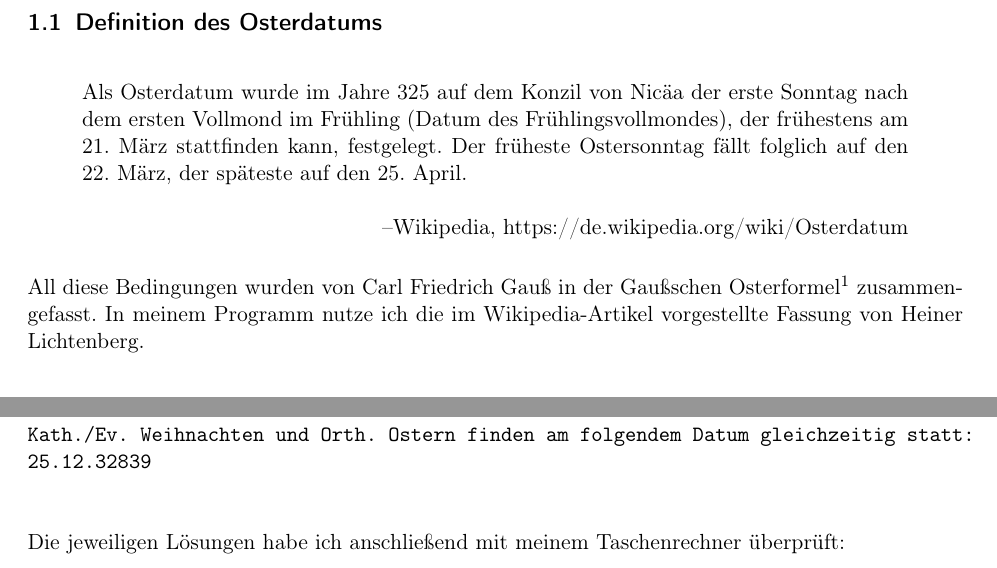
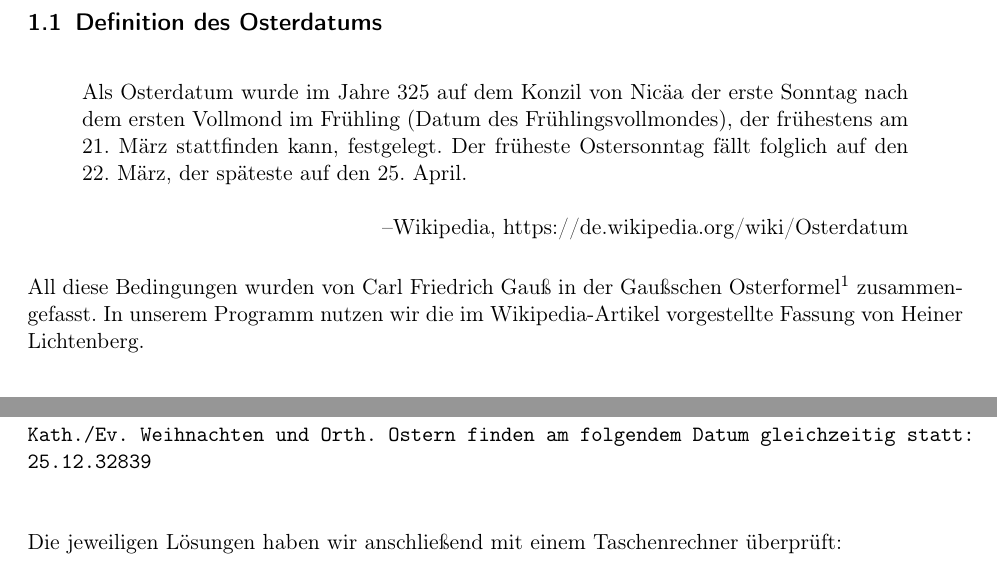
Before and after one commit to laurenzfg/bwinf35-sprichwort-doku, a LaTeX document (skript.tex, which reads beispiele.tex, loesungsidee.tex): two parts of pages 2 and 6 of 11, joined at a grey line, cut so that both start at the same text. Compiled offline with pdfLaTeX.

Commit message:
Diverses

```diff
--- a/beispiele.tex
+++ b/beispiele.tex
@@ -4,7 +4,7 @@ Die Programmausgabe lautet:
 \shellout{Kath./Ev. Ostern und Orth. Weihnachten finden am folgendem Datum gleichzeitig statt: 23.3.11919 \\
 Kath./Ev. Weihnachten und Orth. Ostern finden am folgendem Datum gleichzeitig statt: 25.12.32839}
 
-Die jeweiligen Lösungen habe ich anschließend mit meinem Taschenrechner überprüft:
+Die jeweiligen Lösungen haben wir anschließend mit einem Taschenrechner überprüft:
 
 	\twocolumn
 	\subsection{Kath./Ev. Ostern und Orth. Weihnachten}
--- a/loesungsidee.tex
+++ b/loesungsidee.tex
@@ -5,7 +5,7 @@
 		\hfill{}--Wikipedia, https://de.wikipedia.org/wiki/Osterdatum
 	\end{quote}
 
-	All diese Bedingungen wurden von Carl Friedrich Gauß in der Gaußschen Osterformel\footnote{\url{https://de.wikipedia.org/wiki/Gau\%C3\%9Fsche_Osterformel}} zusammengefasst. In meinem Programm nutze ich die im Wikipedia-Artikel vorgestellte Fassung von Heiner Lichtenberg.
+	All diese Bedingungen wurden von Carl Friedrich Gauß in der Gaußschen Osterformel\footnote{\url{https://de.wikipedia.org/wiki/Gau\%C3\%9Fsche_Osterformel}} zusammengefasst. In unserem Programm nutzen wir die im Wikipedia-Artikel vorgestellte Fassung von Heiner Lichtenberg.
 \subsection{Unterschied zwischen gregorianischem und julianischem Kalender}
 	Das Weihnachtsfest wird in beiden Religionen am 25. Dezember gefeiert. Die russisch-orthodoxe Kirche hat allerdings die 1852 durchgeführte Kalenderreform durch Papst Gregor nicht angewandt. Der deshalb dort noch genutzte Vorgängerkalender, der julianische Kalender, stimmt allerdings mit dem heutigen Kalender bis auf die Schaltjahresregelung komplett überein.
 
```
Also changed, not shown: skript.tex (+1 -1 lines), umsetzung.tex (+1 -1 lines), loesungsidee.tex (2 more changed lines).
